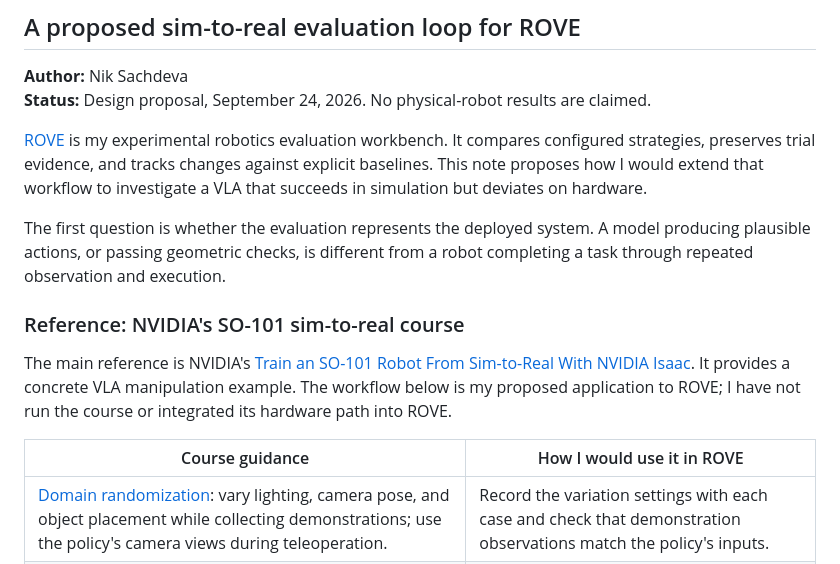
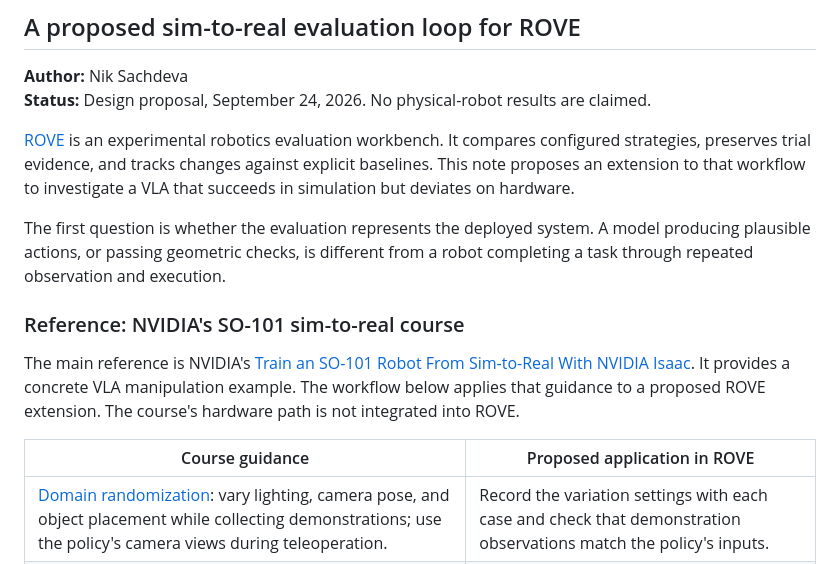
Before and after one commit to niksacdev/rove, a Markdown page: docs/sim-to-real-evaluation.md, the part around the change. Rendered like a GitHub page.

Commit message:
docs: use neutral project language in evaluation proposal

```diff
--- a/docs/sim-to-real-evaluation.md
+++ b/docs/sim-to-real-evaluation.md
@@ -4,15 +4,15 @@
 **Author:** Nik Sachdeva
 **Status:** Design proposal, September 24, 2026. No physical-robot results are claimed.
 
-[ROVE](../README.md) is my experimental robotics evaluation workbench. It compares configured strategies, preserves trial evidence, and tracks changes against explicit baselines. This note proposes how I would extend that workflow to investigate a VLA that succeeds in simulation but deviates on hardware.
+[ROVE](../README.md) is an experimental robotics evaluation workbench. It compares configured strategies, preserves trial evidence, and tracks changes against explicit baselines. This note proposes an extension to that workflow to investigate a VLA that succeeds in simulation but deviates on hardware.
 
 The first question is whether the evaluation represents the deployed system. A model producing plausible actions, or passing geometric checks, is different from a robot completing a task through repeated observation and execution.
 
 ### Reference: NVIDIA's SO-101 sim-to-real course
 
-The main reference is NVIDIA's [Train an SO-101 Robot From Sim-to-Real With NVIDIA Isaac](https://docs.nvidia.com/learning/physical-ai/sim-to-real-so-101/latest/09-strategy1-dr-teleop.html). It provides a concrete VLA manipulation example. The workflow below is my proposed application to ROVE; I have not run the course or integrated its hardware path into ROVE.
+The main reference is NVIDIA's [Train an SO-101 Robot From Sim-to-Real With NVIDIA Isaac](https://docs.nvidia.com/learning/physical-ai/sim-to-real-so-101/latest/09-strategy1-dr-teleop.html). It provides a concrete VLA manipulation example. The workflow below applies that guidance to a proposed ROVE extension. The course's hardware path is not integrated into ROVE.
 
-| Course guidance | How I would use it in ROVE |
+| Course guidance | Proposed application in ROVE |
 | --- | --- |
 | [Domain randomization](https://docs.nvidia.com/learning/physical-ai/sim-to-real-so-101/latest/09-strategy1-dr-teleop.html): vary lighting, camera pose, and object placement while collecting demonstrations; use the policy's camera views during teleoperation. | Record the variation settings with each case and check that demonstration observations match the policy's inputs. |
 | [Sim evaluation](https://docs.nvidia.com/learning/physical-ai/sim-to-real-so-101/latest/11-sim-evaluation.html): compare nominal evaluation with stronger lighting variation. | Keep separate baseline and stress-test results to reveal which conditions cause failures. |
```
